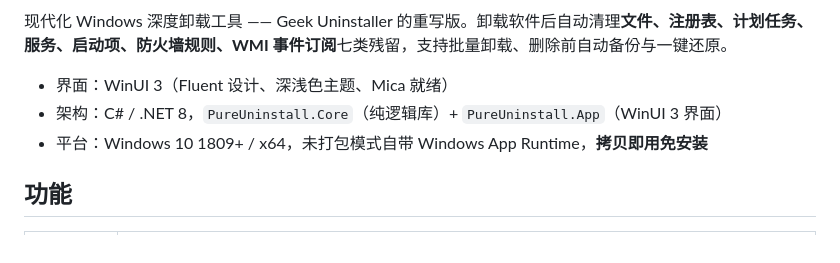
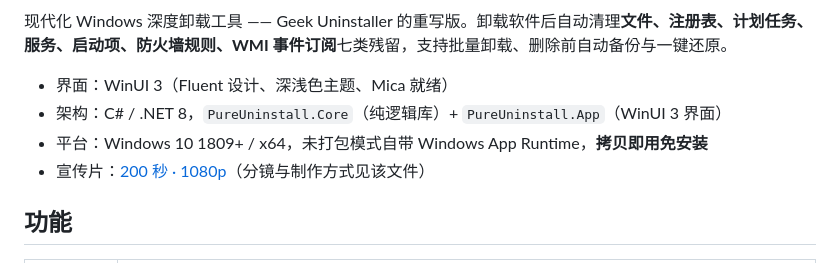
Before and after one commit to sqdcz/PureUninstall, a Markdown page: README.md, the part around one of its changes. Rendered like a GitHub page.

Commit message:
docs: add promo cover to README

```diff
--- a/README.md
+++ b/README.md
@@ -5,6 +7,7 @@
 - 界面：WinUI 3（Fluent 设计、深浅色主题、Mica 就绪）
 - 架构：C# / .NET 8，`PureUninstall.Core`（纯逻辑库）+ `PureUninstall.App`（WinUI 3 界面）
 - 平台：Windows 10 1809+ / x64，未打包模式自带 Windows App Runtime，**拷贝即用免安装**
+- 宣传片：[200 秒 · 1080p](design/promo/STORYBOARD.md)（分镜与制作方式见该文件）
 
 ## 功能
 
```
Also changed, not shown: other parts of README.md (+2 -0 lines).
